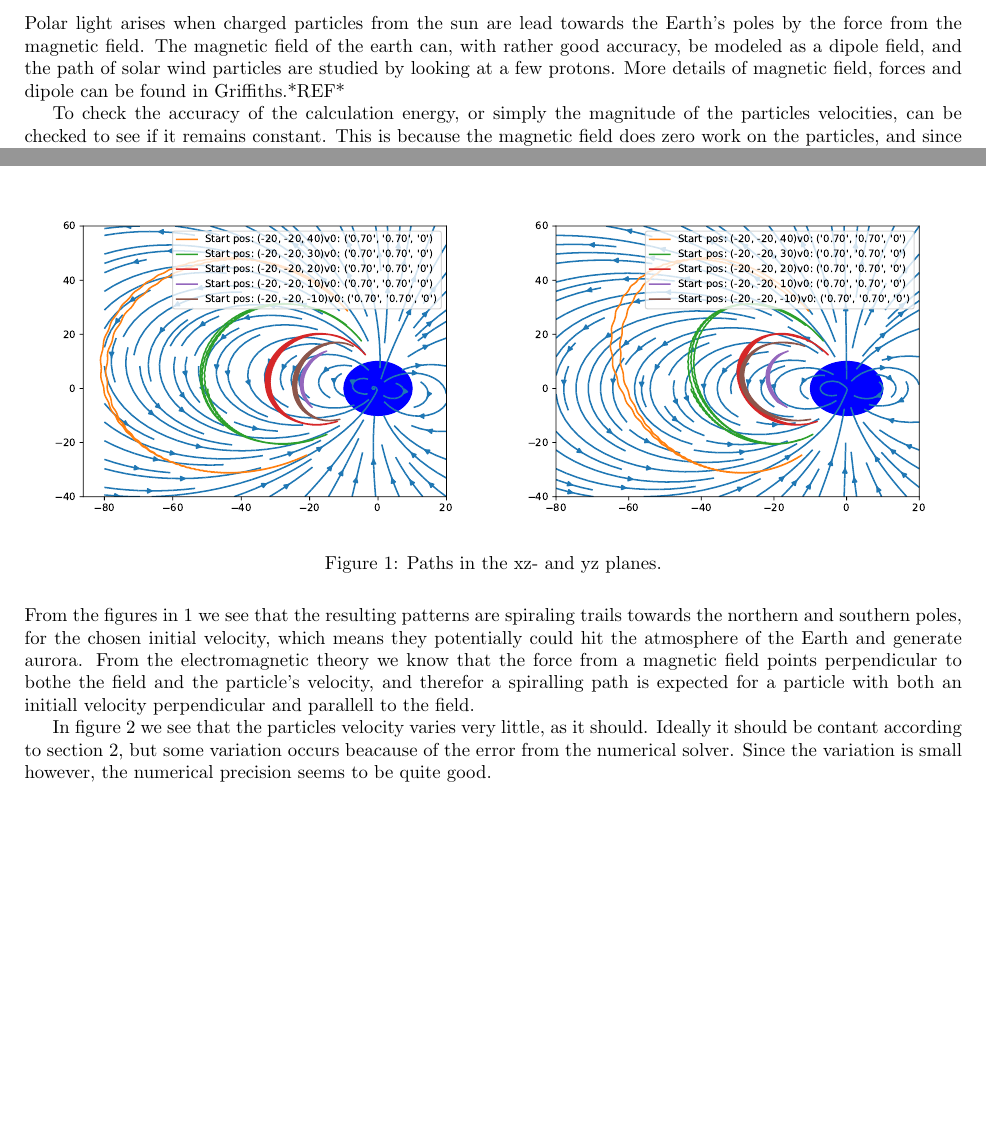
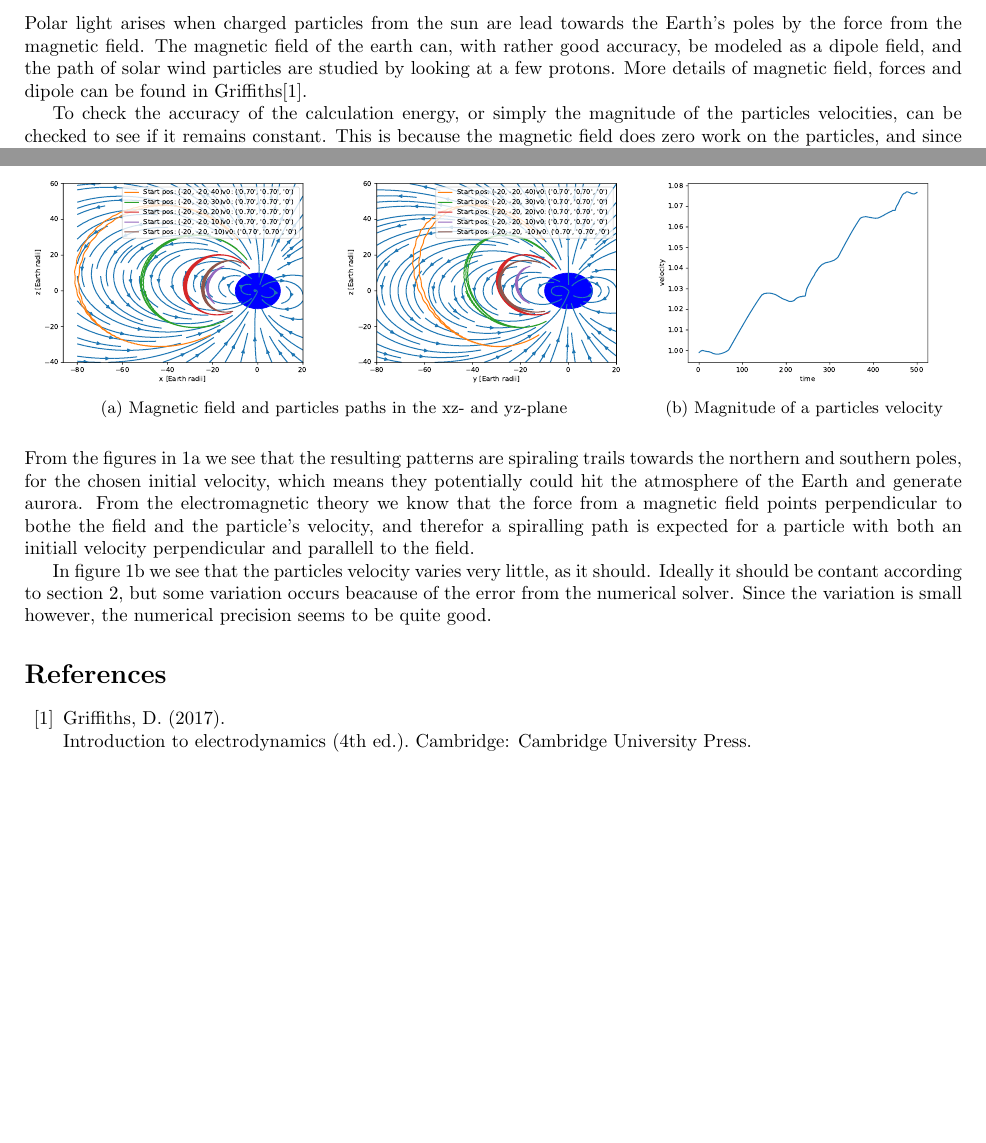
Before and after one commit to kaprests/Aurora, a LaTeX document (report/aurora.tex): two parts of pages 1 and 2 of 3 before the commit and two parts of pages 1 and 2 of 2 after it, joined at a grey line, cut so that both start at the same text, the shorter picture padded with empty space. Compiled offline with pdfLaTeX.

Commit message:
More or less completes the report, should consider writing some more

```diff
--- a/report/aurora.tex
+++ b/report/aurora.tex
@@ -9,11 +9,7 @@
 \usepackage{textcomp}
 \usepackage{float}
 
-\definecolor{aliceblue}{rgb}{0.94, 0.97, 1.0}
-\definecolor{almond}{rgb}{0.94, 0.87, 0.8}
-\definecolor{asparagus}{rgb}{0.53, 0.66, 0.42}
 \definecolor{gainsboro}{rgb}{0.86, 0.86, 0.86}
-\definecolor{gray(x11gray)}{rgb}{0.75, 0.75, 0.75}
 
 \lstset{frame=tb,
   aboveskip=3mm,
@@ -39,7 +35,7 @@ The motion of charged solar wind particles in Earth's magnetic field was simulat
 
 \section{Theory}
 \label{theory}
-Polar light arises when charged particles from the sun are lead towards the Earth's poles by the force from the magnetic field. The magnetic field of the earth can, with rather good accuracy, be modeled as a dipole field, and the path of solar wind particles are studied by looking at a few protons. More details of magnetic field, forces and dipole can be found in Griffiths.*REF*
+Polar light arises when charged particles from the sun are lead towards the Earth's poles by the force from the magnetic field. The magnetic field of the earth can, with rather good accuracy, be modeled as a dipole field, and the path of solar wind particles are studied by looking at a few protons. More details of magnetic field, forces and dipole can be found in Griffiths\cite{griffiths}.
 
 To check the accuracy of the calculation energy, or simply the magnitude of the particles velocities, can be checked to see if it remains constant. This is because the magnetic field does zero work on the particles, and since we don't have included any potential, the velocity should stay constant in magnitude and only change direction.
 
@@ -83,10 +79,18 @@ def solve_equation_of_motion(ddt_vel_accl, SIM_TIME, INITIAL, dt):
 \section{Results and discussion}
 
 \begin{figure}[h]
-    \begin{subfigure}{0.5\textwidth}
-        \includegraphics[width=\linewidth]{./media/xz-plane.pdf}
+    \begin{subfigure}{0.66\textwidth}
+        \begin{subfigure}{0.5\textwidth}
+            \includegraphics[width=\linewidth]{./media/xz-plane.pdf}
+        \end{subfigure}
+        \begin{subfigure}{0.5\textwidth}
+            \includegraphics[width=\linewidth]{./media/yz-plane.pdf}
+        \end{subfigure}
+        \caption{Magnetic field and particles paths in the xz- and yz-plane}
+        \label{paths}
     \end{subfigure}
-    \begin{subfigure}{0.5\textwidth}
-        \includegraphics[width=\linewidth]{./media/yz-plane.pdf}
+    \begin{subfigure}{0.33\textwidth}
+        \includegraphics[width=\linewidth]{./media/velocity.pdf}
+        \caption{Magnitude of a particles velocity}
+        \label{velocity}
     \end{subfigure}
-    \caption{Paths in the xz- and yz planes.}
@@ -101,4 +100,4 @@ def solve_equation_of_motion(ddt_vel_accl, SIM_TIME, INITIAL, dt):
-    \label{velocity}
+
 \end{figure}
 
 \noindent
@@ -107,4 +106,11 @@ perpendicular and parallell to the field.
 
 In figure \ref{velocity} we see that the particles velocity varies very little, as it should. Ideally it should be contant according to section \ref{theory}, but some variation occurs beacause of the error from the numerical solver. Since the variation is small however, the numerical precision seems to be quite good.
 
+
+\begin{thebibliography}{99}
+    \bibitem{griffiths}
+    Griffiths, D. (2017).\\
+    Introduction to electrodynamics (4th ed.). Cambridge: Cambridge University Press.
+\end{thebibliography}
+
 \end{document}
```
Also changed, not shown: energy_plot.png (deleted), report/aurora.pdf, report/media/velocity.pdf, report/media/xz-plane.pdf, report/media/yz-plane.pdf, report/aurora.tex (5 more changed lines), 3 other files.
